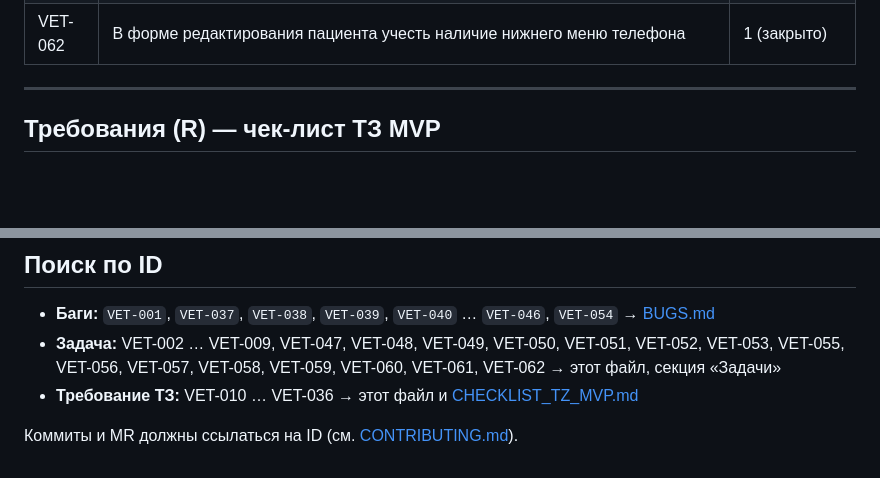
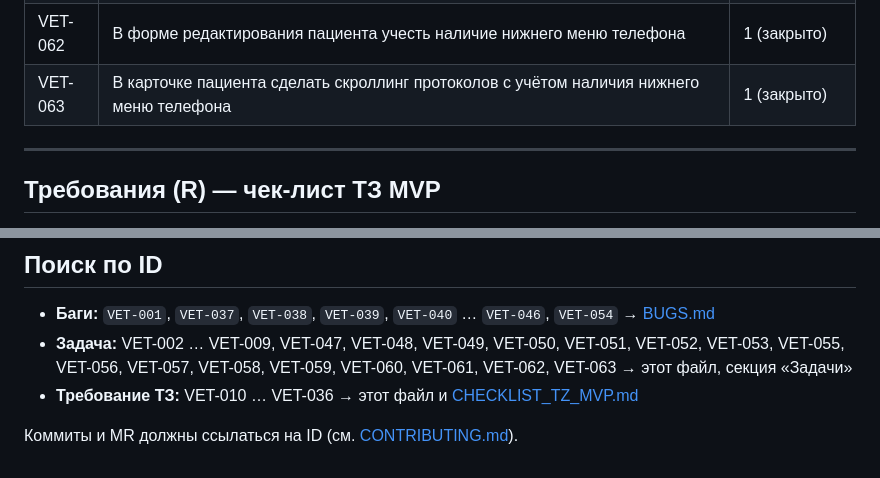
Before and after one commit to Scolopendr2014/Vet_assistant, a Markdown page: docs/ARTIFACTS.md, 2 parts joined by grey strips. Rendered like a GitHub page; blank space fills up the shorter version.

Commit message:
VET-063: close artifact in ARTIFACTS.md

```diff
--- a/docs/ARTIFACTS.md
+++ b/docs/ARTIFACTS.md
@@ -76,6 +76,7 @@
 | VET-060 | В форме редактирования протокола иконку типа протокола разместить слева от поля «Пациент» | 1 (закрыто) |
 | VET-061 | В форме просмотра и редактирования протокола учесть нижнее меню телефона: подгонять верстку так, чтобы поля формы не перекрывались нижним меню | 1 (закрыто) |
 | VET-062 | В форме редактирования пациента учесть наличие нижнего меню телефона | 1 (закрыто) |
+| VET-063 | В карточке пациента сделать скроллинг протоколов с учётом наличия нижнего меню телефона | 1 (закрыто) |
 
 ---
 
@@ -130,7 +131,7 @@
 ## Поиск по ID
 
 - **Баги:** `VET-001`, `VET-037`, `VET-038`, `VET-039`, `VET-040` … `VET-046`, `VET-054` → [BUGS.md](BUGS.md)
-- **Задача:** VET-002 … VET-009, VET-047, VET-048, VET-049, VET-050, VET-051, VET-052, VET-053, VET-055, VET-056, VET-057, VET-058, VET-059, VET-060, VET-061, VET-062 → этот файл, секция «Задачи»
+- **Задача:** VET-002 … VET-009, VET-047, VET-048, VET-049, VET-050, VET-051, VET-052, VET-053, VET-055, VET-056, VET-057, VET-058, VET-059, VET-060, VET-061, VET-062, VET-063 → этот файл, секция «Задачи»
 - **Требование ТЗ:** VET-010 … VET-036 → этот файл и [CHECKLIST_TZ_MVP.md](CHECKLIST_TZ_MVP.md)
 
 Коммиты и MR должны ссылаться на ID (см. [CONTRIBUTING.md](../CONTRIBUTING.md)).
```
